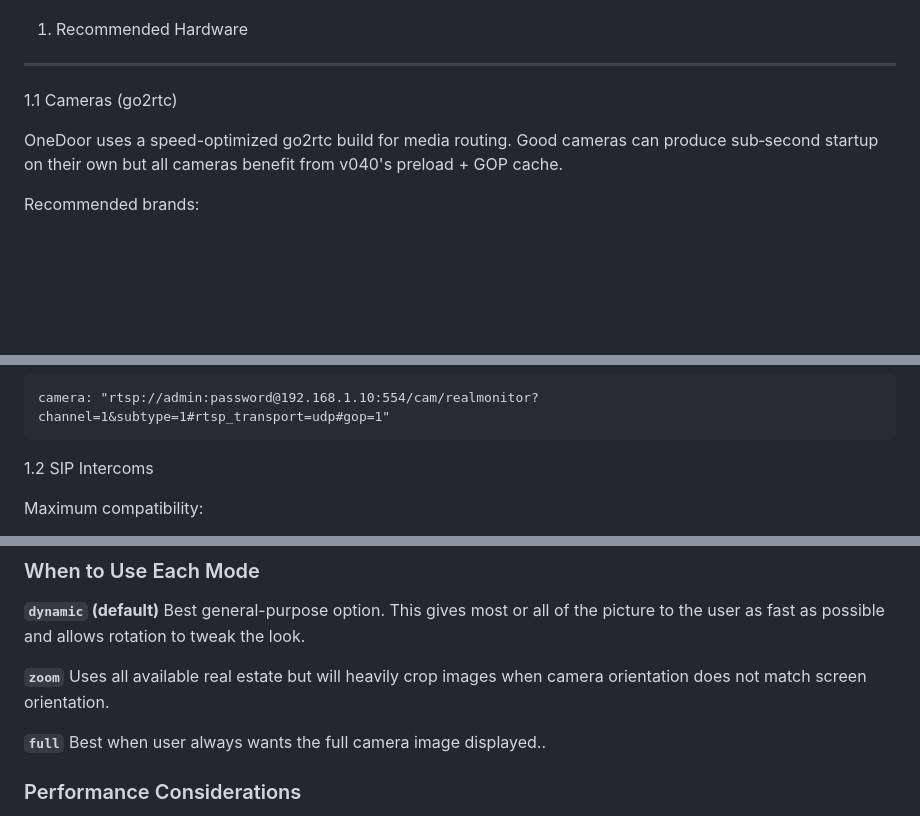
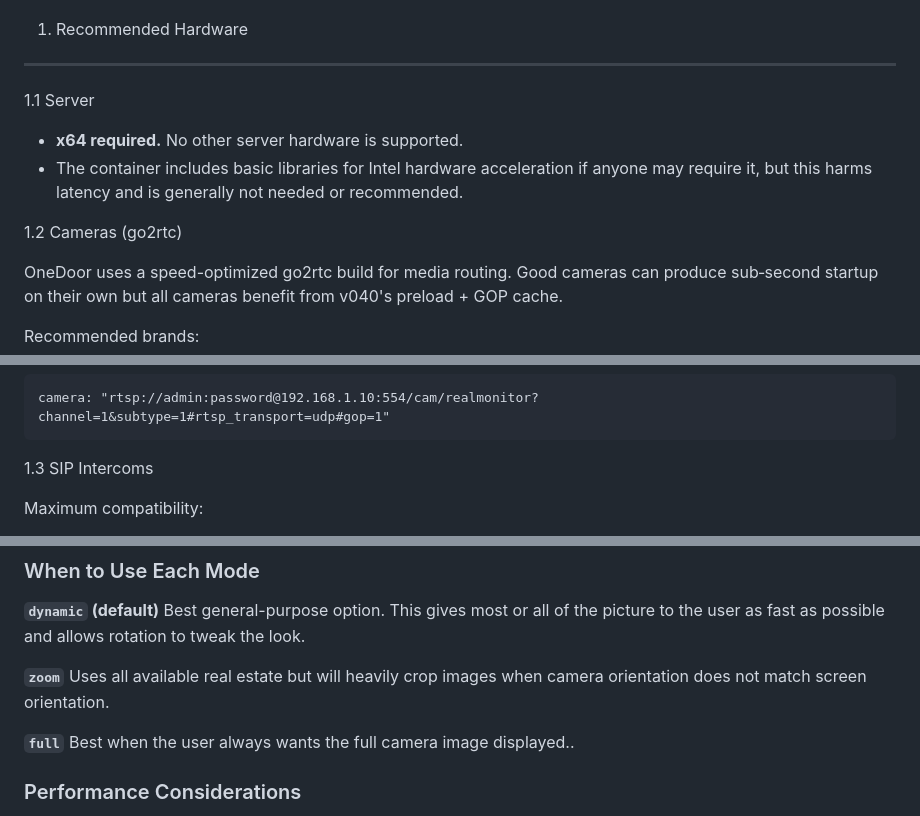
Before and after one commit to tylerransdell/onedoor, a Markdown page: docs/README.md, 3 parts joined by grey strips. GitHub-like rendering; blank space fills up the shorter version.

````diff
--- a/docs/README.md
+++ b/docs/README.md
@@ -20,7 +20,12 @@ OneDoor is a single‑container, ultra‑low‑latency door console that unifies
 1. Recommended Hardware
 ----------------------------------------------------------------------
 
-1.1 Cameras (go2rtc)
+1.1 Server
+
+- **x64 required.** No other server hardware is supported.
+- The container includes basic libraries for Intel hardware acceleration if anyone may require it, but this harms latency and is generally not needed or recommended.
+
+1.2 Cameras (go2rtc)
 
 OneDoor uses a speed-optimized go2rtc build for media routing. Good cameras can produce sub‑second startup on their own but all cameras benefit from v040's preload + GOP cache.
 
@@ -49,7 +54,7 @@ Use backend UDP for closest-to-real-time video:
 camera: "rtsp://admin:password@192.168.1.10:554/cam/realmonitor?channel=1&subtype=1#rtsp_transport=udp#gop=1"
 ```
 
-1.2 SIP Intercoms
+1.3 SIP Intercoms
 
 Maximum compatibility:
 - Fanvil
@@ -520,7 +525,7 @@ Best general-purpose option. This gives most or all of the picture to the user a
 Uses all available real estate but will heavily crop images when camera orientation does not match screen orientation.
 
 **`full`**
-Best when user always wants the full camera image displayed..
+Best when the user always wants the full camera image displayed..
 
 ### Performance Considerations
 
````
Also changed, not shown: other parts of docs/README.md (+1 -1 lines), README.md (+18 -1 lines).
